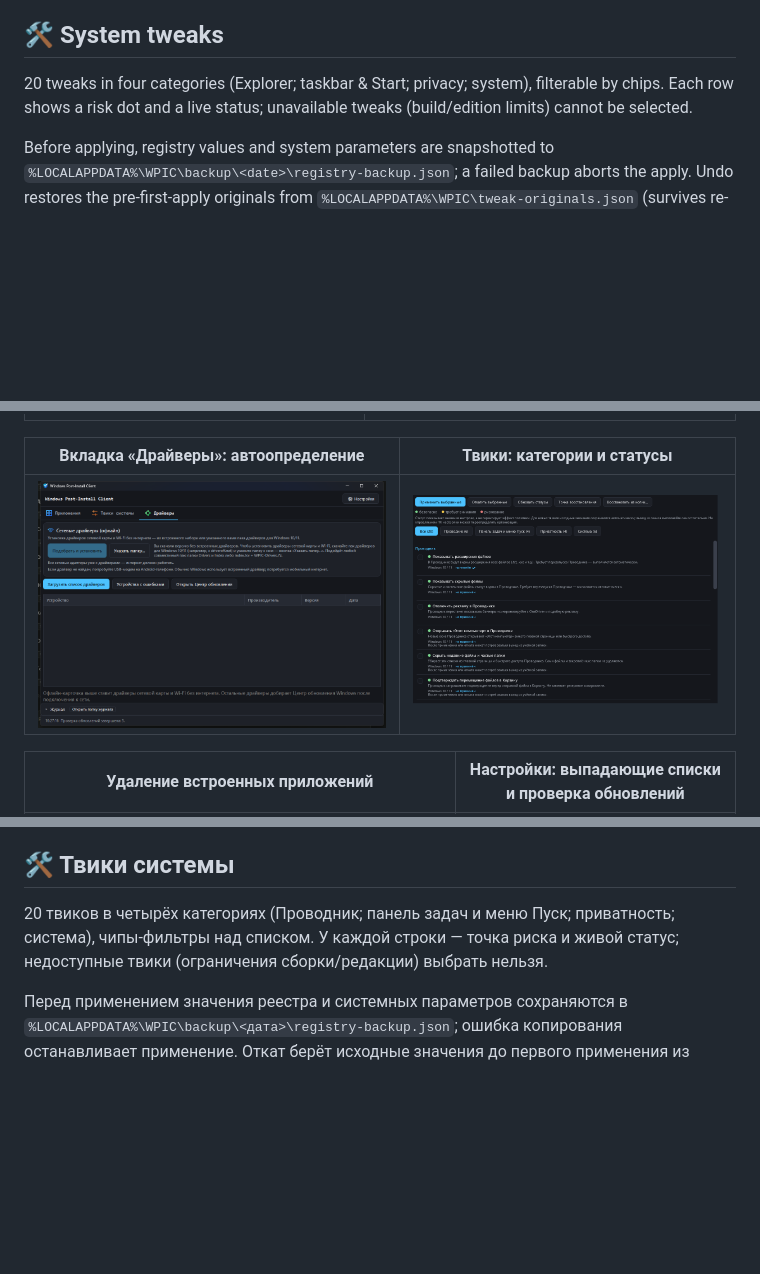
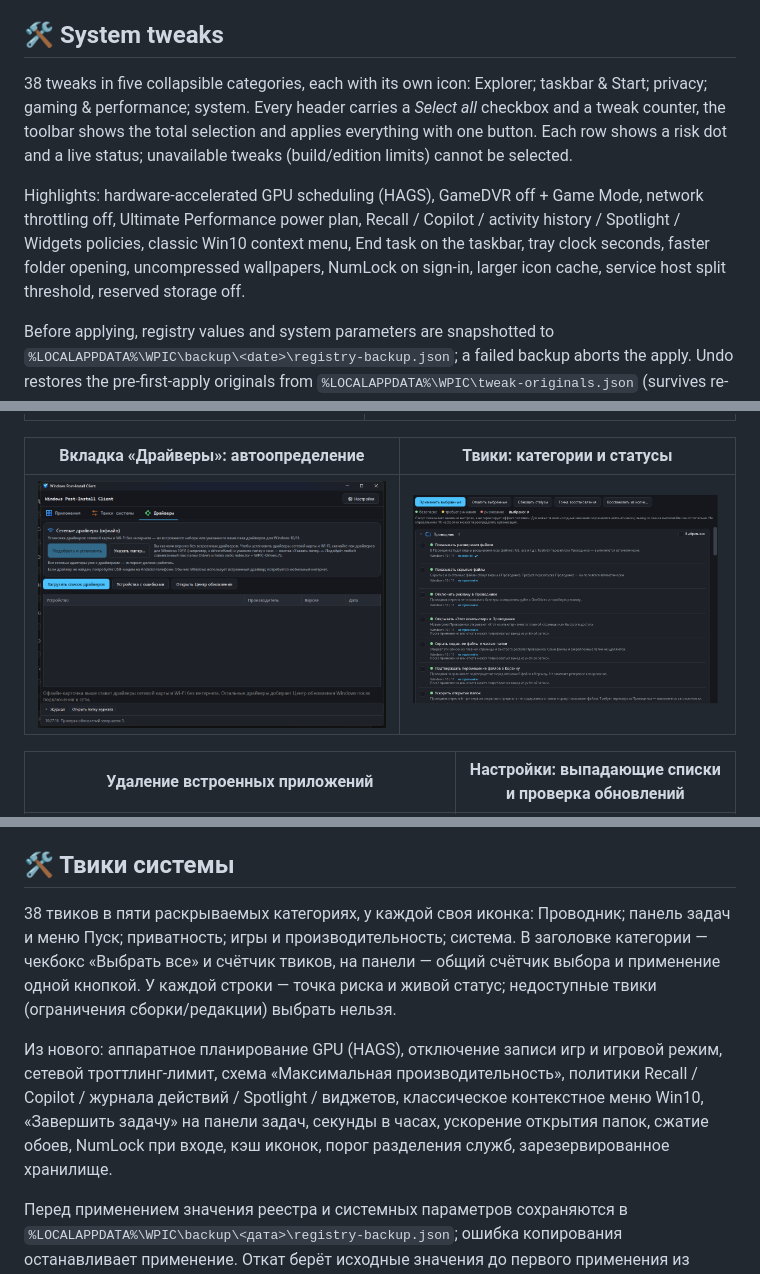
Before and after one commit to denvisss/WPIC, a Markdown page: README.md, 3 parts joined by grey strips. Drawn GitHub-style; pictures changed too: docs/images/tweaks-ru-top.png; blank space fills up the shorter version.

```diff
--- a/README.md
+++ b/README.md
@@ -113,7 +113,9 @@ Seven sections: **System** (VC++ 2005–2022 bundle, DirectX, .NET Framework 3.5
 
 ## 🛠 System tweaks
 
-20 tweaks in four categories (Explorer; taskbar & Start; privacy; system), filterable by chips. Each row shows a risk dot and a live status; unavailable tweaks (build/edition limits) cannot be selected.
+38 tweaks in five collapsible categories, each with its own icon: Explorer; taskbar & Start; privacy; gaming & performance; system. Every header carries a *Select all* checkbox and a tweak counter, the toolbar shows the total selection and applies everything with one button. Each row shows a risk dot and a live status; unavailable tweaks (build/edition limits) cannot be selected.
+
+Highlights: hardware-accelerated GPU scheduling (HAGS), GameDVR off + Game Mode, network throttling off, Ultimate Performance power plan, Recall / Copilot / activity history / Spotlight / Widgets policies, classic Win10 context menu, End task on the taskbar, tray clock seconds, faster folder opening, uncompressed wallpapers, NumLock on sign-in, larger icon cache, service host split threshold, reserved storage off.
 
 Before applying, registry values and system parameters are snapshotted to `%LOCALAPPDATA%\WPIC\backup\<date>\registry-backup.json`; a failed backup aborts the apply. Undo restores the pre-first-apply originals from `%LOCALAPPDATA%\WPIC\tweak-originals.json` (survives re-apply and restarts). Defaults are never guessed when no original exists; `command`-type tweaks are not reverted by restore.
 
@@ -318,7 +320,9 @@ Zip-варианты содержат тот же exe, что и одноимё
 
 ## 🛠 Твики системы
 
-20 твиков в четырёх категориях (Проводник; панель задач и меню Пуск; приватность; система), чипы-фильтры над списком. У каждой строки — точка риска и живой статус; недоступные твики (ограничения сборки/редакции) выбрать нельзя.
+38 твиков в пяти раскрываемых категориях, у каждой своя иконка: Проводник; панель задач и меню Пуск; приватность; игры и производительность; система. В заголовке категории — чекбокс «Выбрать все» и счётчик твиков, на панели — общий счётчик выбора и применение одной кнопкой. У каждой строки — точка риска и живой статус; недоступные твики (ограничения сборки/редакции) выбрать нельзя.
+
+Из нового: аппаратное планирование GPU (HAGS), отключение записи игр и игровой режим, сетевой троттлинг-лимит, схема «Максимальная производительность», политики Recall / Copilot / журнала действий / Spotlight / виджетов, классическое контекстное меню Win10, «Завершить задачу» на панели задач, секунды в часах, ускорение открытия папок, сжатие обоев, NumLock при входе, кэш иконок, порог разделения служб, зарезервированное хранилище.
 
 Перед применением значения реестра и системных параметров сохраняются в `%LOCALAPPDATA%\WPIC\backup\<дата>\registry-backup.json`; ошибка копирования останавливает применение. Откат берёт исходные значения до первого применения из `%LOCALAPPDATA%\WPIC\tweak-originals.json` (переживает повторное применение и перезапуск). При отсутствии исходной копии значения по умолчанию не подставляются; восстановление не отменяет `command`-твики.
 
```
Also changed, not shown: other parts of README.md (+6 -6 lines), 6 other files.
